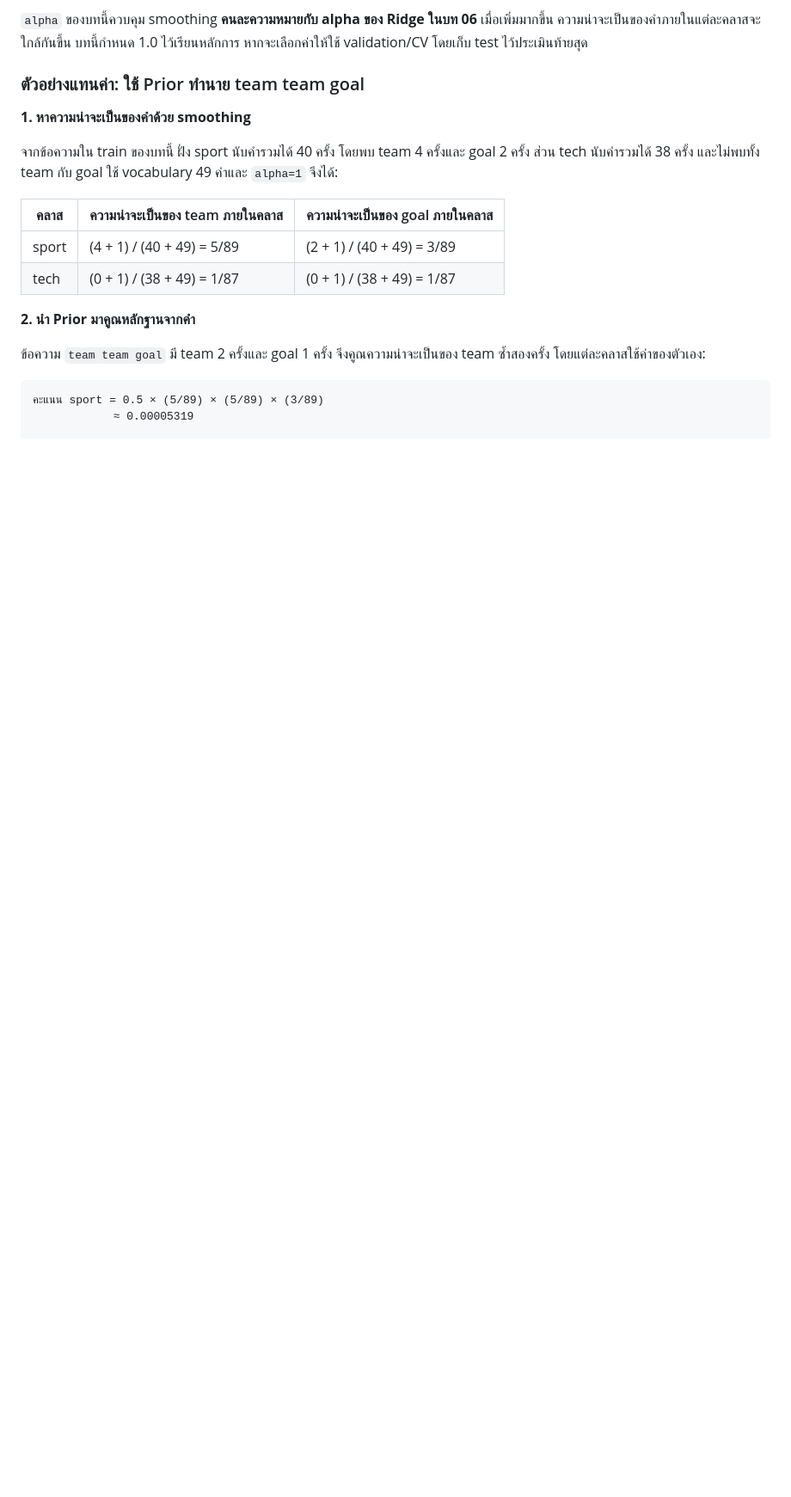
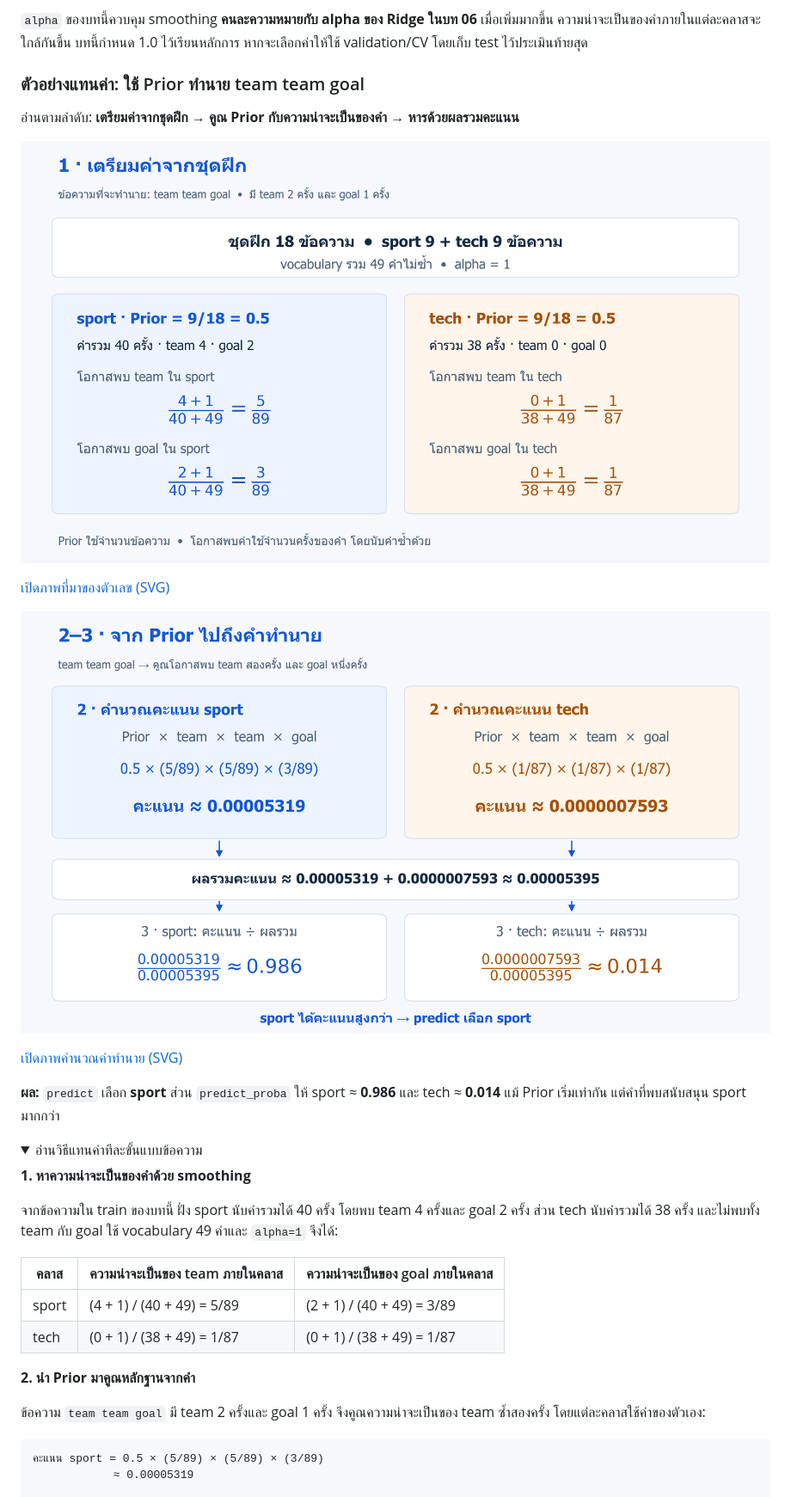
Before and after one commit to KOPE-SOLUTION/machine-learning, a Markdown page: lessons/07-naive-bayes-text/README.md, the part around one of its changes. Shown at 86% size. GitHub-like rendering; pictures changed too: assets/figures/07-naive-bayes-text-prediction-inputs.png (added), assets/figures/07-naive-bayes-text-prediction-scores.png (added); folded sections open; blank space fills up the shorter version.

```diff
--- a/lessons/07-naive-bayes-text/README.md
+++ b/lessons/07-naive-bayes-text/README.md
@@ -137,4 +142,19 @@ Pipeline เรียงขั้นให้: **CountVectorizer สร้าง
 ### ตัวอย่างแทนค่า: ใช้ Prior ทำนาย team team goal
+
+อ่านตามลำดับ: **เตรียมค่าจากชุดฝึก → คูณ Prior กับความน่าจะเป็นของคำ → หารด้วยผลรวมคะแนน**
+
+![ขั้นที่ 1: ชุดฝึกมี sport 9 และ tech 9 ข้อความ จึงได้ Prior คลาสละ 9/18 = 0.5; vocabulary 49 คำ ใช้ alpha เท่ากับ 1; sport มีคำรวม 40 ครั้ง พบ team 4 และ goal 2 จึงได้โอกาส 5/89 และ 3/89; tech มีคำรวม 38 ครั้ง ไม่พบทั้งสองคำ จึงได้โอกาสคำละ 1/87](../../assets/figures/07-naive-bayes-text-prediction-inputs.png)
+
+[เปิดภาพที่มาของตัวเลข (SVG)](../../assets/figures/07-naive-bayes-text-prediction-inputs.svg)
+
+![ขั้นที่ 2: team team goal มี team สองครั้งและ goal หนึ่งครั้ง คะแนน sport = 0.5 × (5/89) × (5/89) × (3/89) ประมาณ 0.00005319 ส่วน tech = 0.5 × (1/87) × (1/87) × (1/87) ประมาณ 0.0000007593; ขั้นที่ 3 หารแต่ละคะแนนด้วยผลรวมประมาณ 0.00005395 ได้ sport 0.986 และ tech 0.014](../../assets/figures/07-naive-bayes-text-prediction-scores.png)
+
+[เปิดภาพคำนวณคำทำนาย (SVG)](../../assets/figures/07-naive-bayes-text-prediction-scores.svg)
+
+**ผล:** `predict` เลือก **sport** ส่วน `predict_proba` ให้ sport ≈ **0.986** และ tech ≈ **0.014** แม้ Prior เริ่มเท่ากัน แต่คำที่พบสนับสนุน sport มากกว่า
+
+<details>
+<summary>อ่านวิธีแทนค่าทีละขั้นแบบข้อความ</summary>
 
 **1. หาความน่าจะเป็นของคำด้วย smoothing**
 
```
Also changed, not shown: other parts of lessons/07-naive-bayes-text/README.md (+17 -10 lines), assets/figures/07-naive-bayes-text-smoothing.png, 5 other files.
